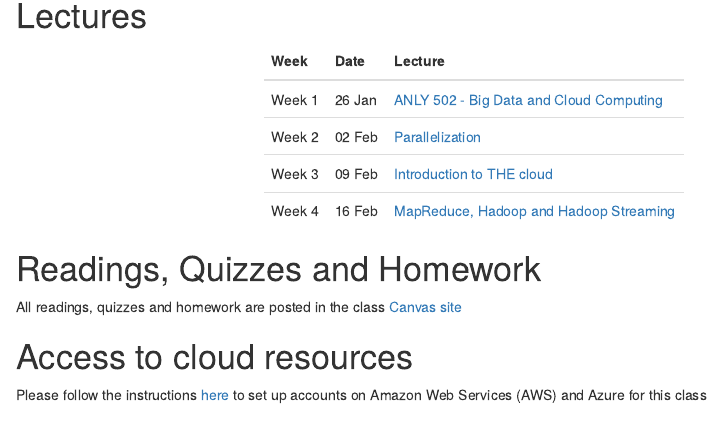
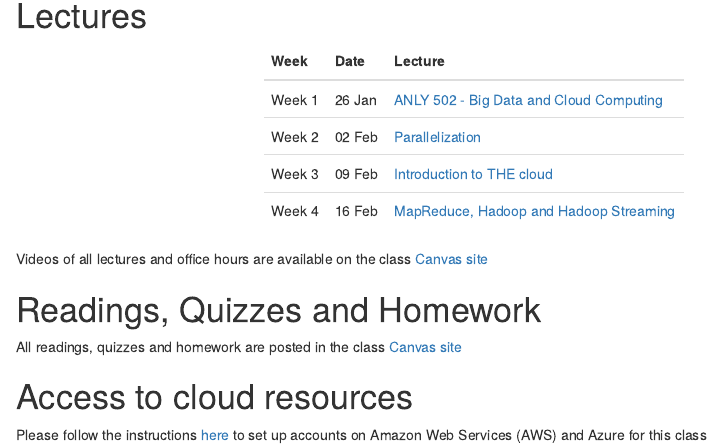
Before and after one commit to gu-dsan6000/spring-2021, an R Markdown document (index.Rmd): the page in a window 1100 px wide, from 920 px down. The pictures show the output file index.html that the author committed with the source, opened offline.

Commit message:
Added link for videos

````diff
--- a/index.Rmd
+++ b/index.Rmd
@@ -101,6 +101,8 @@ tbl %>%
 	kableExtra::kable_styling(full_width = FALSE)
 ```
 
+Videos of all lectures and office hours are available on the class [Canvas site](https://canvas.georgetown.edu){target=_blank}
+
 # Readings, Quizzes and Homework
 
 All readings, quizzes and homework are posted in the class [Canvas site](https://canvas.georgetown.edu){target=_blank}
````
Also changed, not shown: index.html.
